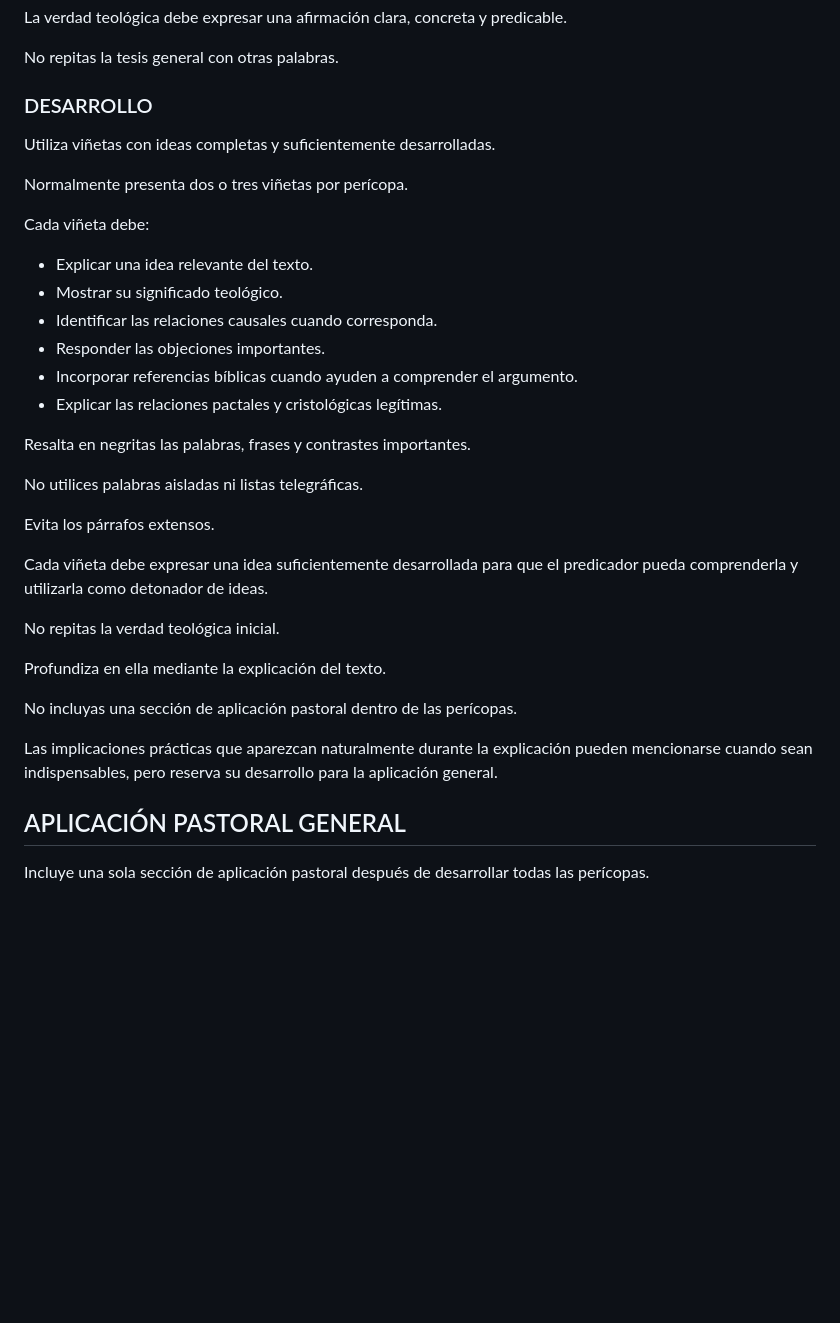
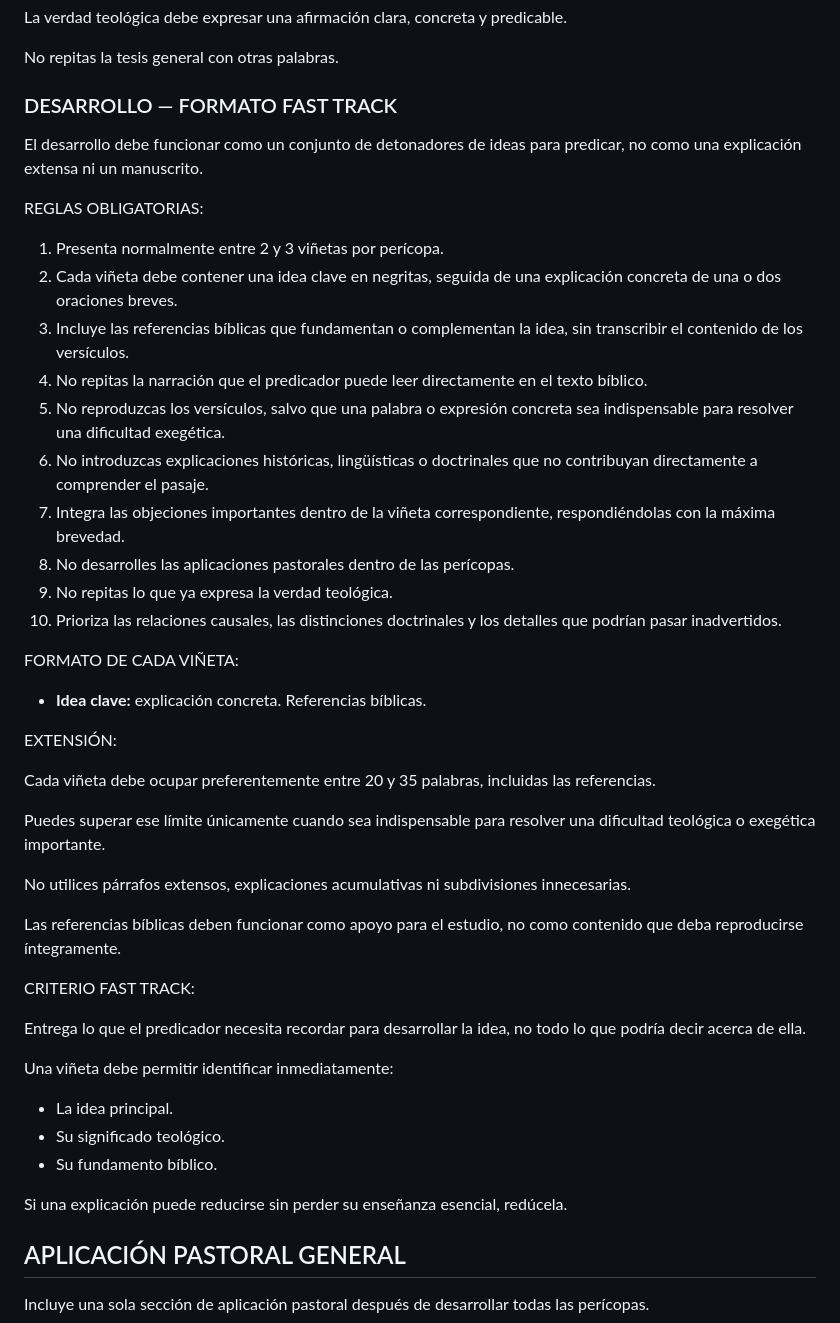
Before and after one commit to HERALAN/ia-tools, a Markdown page: Bosquejo_fast.md, the part around the change. Rendered like a GitHub page; blank space fills up the shorter version.

Commit message:
desarrollo fastrack

```diff
--- a/Bosquejo_fast.md
+++ b/Bosquejo_fast.md
@@ -358,36 +358,47 @@ La verdad teológica debe expresar una afirmación clara, concreta y predicable.
 
 No repitas la tesis general con otras palabras.
 
-### DESARROLLO
+### DESARROLLO — FORMATO FAST TRACK
 
-Utiliza viñetas con ideas completas y suficientemente desarrolladas.
+El desarrollo debe funcionar como un conjunto de detonadores de ideas para predicar, no como una explicación extensa ni un manuscrito.
 
-Normalmente presenta dos o tres viñetas por perícopa.
+REGLAS OBLIGATORIAS:
 
-Cada viñeta debe:
+1. Presenta normalmente entre 2 y 3 viñetas por perícopa.
+2. Cada viñeta debe contener una idea clave en negritas, seguida de una explicación concreta de una o dos oraciones breves.
+3. Incluye las referencias bíblicas que fundamentan o complementan la idea, sin transcribir el contenido de los versículos.
+4. No repitas la narración que el predicador puede leer directamente en el texto bíblico.
+5. No reproduzcas los versículos, salvo que una palabra o expresión concreta sea indispensable para resolver una dificultad exegética.
+6. No introduzcas explicaciones históricas, lingüísticas o doctrinales que no contribuyan directamente a comprender el pasaje.
+7. Integra las objeciones importantes dentro de la viñeta correspondiente, respondiéndolas con la máxima brevedad.
+8. No desarrolles las aplicaciones pastorales dentro de las perícopas.
+9. No repitas lo que ya expresa la verdad teológica.
+10. Prioriza las relaciones causales, las distinciones doctrinales y los detalles que podrían pasar inadvertidos.
 
-- Explicar una idea relevante del texto.
-- Mostrar su significado teológico.
-- Identificar las relaciones causales cuando corresponda.
-- Responder las objeciones importantes.
-- Incorporar referencias bíblicas cuando ayuden a comprender el argumento.
-- Explicar las relaciones pactales y cristológicas legítimas.
+FORMATO DE CADA VIÑETA:
 
-Resalta en negritas las palabras, frases y contrastes importantes.
+- **Idea clave:** explicación concreta. Referencias bíblicas.
 
-No utilices palabras aisladas ni listas telegráficas.
+EXTENSIÓN:
 
-Evita los párrafos extensos.
+Cada viñeta debe ocupar preferentemente entre 20 y 35 palabras, incluidas las referencias.
 
-Cada viñeta debe expresar una idea suficientemente desarrollada para que el predicador pueda comprenderla y utilizarla como detonador de ideas.
+Puedes superar ese límite únicamente cuando sea indispensable para resolver una dificultad teológica o exegética importante.
 
-No repitas la verdad teológica inicial.
+No utilices párrafos extensos, explicaciones acumulativas ni subdivisiones innecesarias.
 
-Profundiza en ella mediante la explicación del texto.
+Las referencias bíblicas deben funcionar como apoyo para el estudio, no como contenido que deba reproducirse íntegramente.
 
-No incluyas una sección de aplicación pastoral dentro de las perícopas.
+CRITERIO FAST TRACK:
 
-Las implicaciones prácticas que aparezcan naturalmente durante la explicación pueden mencionarse cuando sean indispensables, pero reserva su desarrollo para la aplicación general.
+Entrega lo que el predicador necesita recordar para desarrollar la idea, no todo lo que podría decir acerca de ella.
+
+Una viñeta debe permitir identificar inmediatamente:
+- La idea principal.
+- Su significado teológico.
+- Su fundamento bíblico.
+
+Si una explicación puede reducirse sin perder su enseñanza esencial, redúcela.
 
 ## APLICACIÓN PASTORAL GENERAL
 
```
